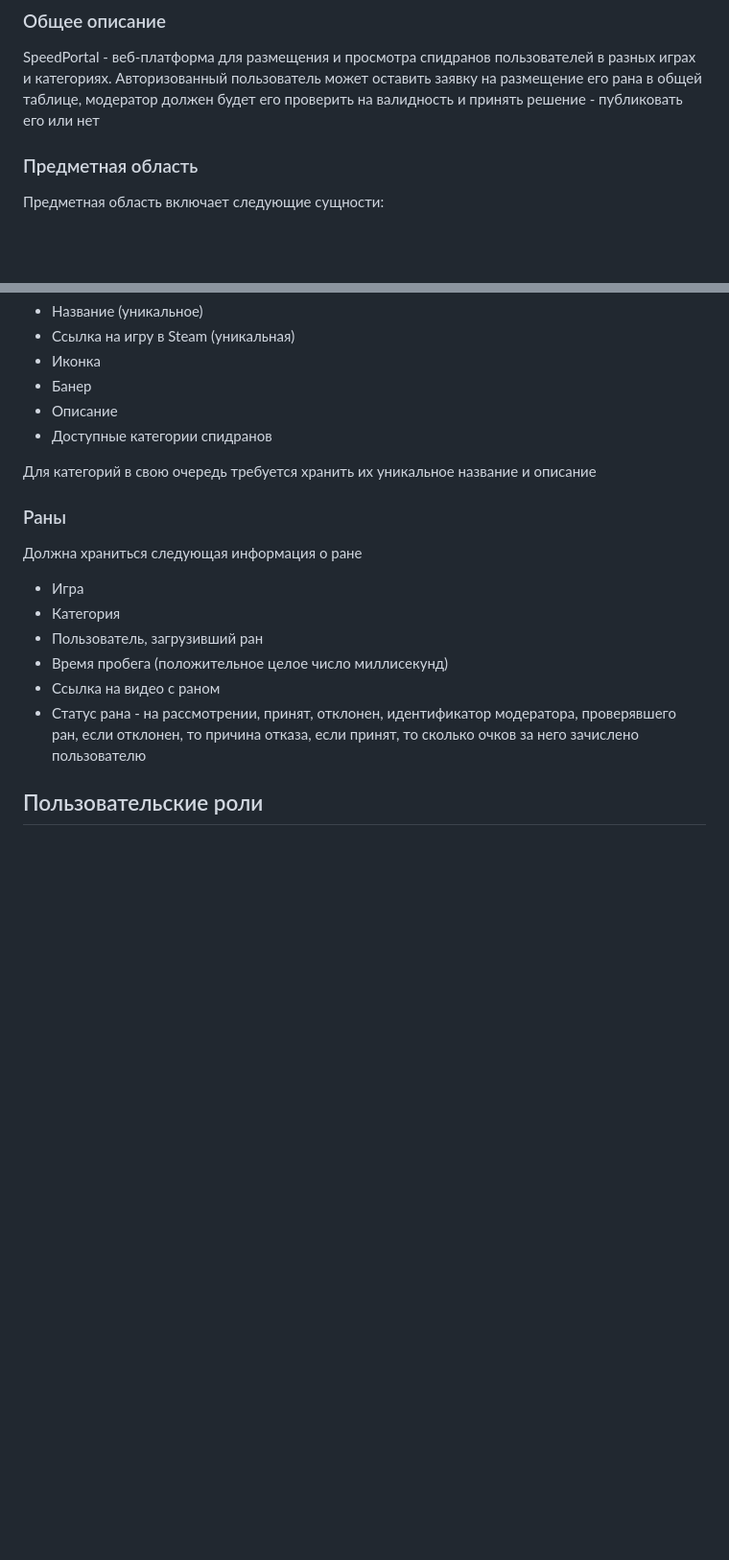
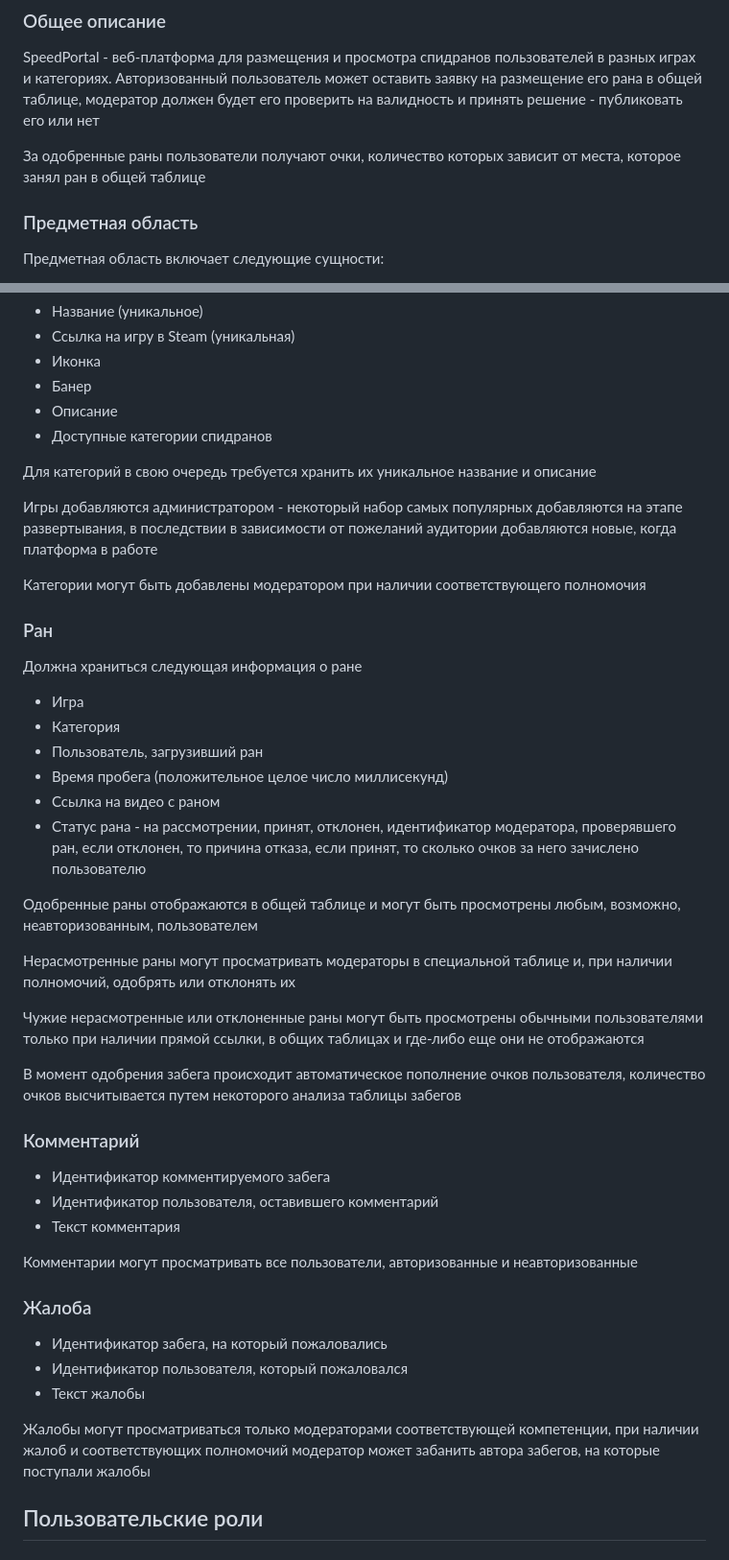
Before and after one commit to Karkusha23/Web-SpeedPortal, a Markdown page: README.md, 2 parts joined by grey strips. Shown at 96% size. Drawn GitHub-style; blank space fills up the shorter version.

```diff
--- a/README.md
+++ b/README.md
@@ -4,6 +4,8 @@ SpeedPortal - веб-платформа для размещения и прос
 ## Описание
 ### Общее описание
 SpeedPortal - веб-платформа для размещения и просмотра спидранов пользователей в разных играх и категориях. Авторизованный пользователь может оставить заявку на размещение его рана в общей таблице, модератор должен будет его проверить на валидность и принять решение - публиковать его или нет
+
+За одобренные раны пользователи получают очки, количество которых зависит от места, которое занял ран в общей таблице
 ### Предметная область
 Предметная область включает следующие сущности:
 * Пользователь
@@ -34,7 +36,11 @@ SpeedPortal - веб-платформа для размещения и прос
 * Доступные категории спидранов
 
 Для категорий в свою очередь требуется хранить их уникальное название и описание
-### Раны
+
+Игры добавляются администратором - некоторый набор самых популярных добавляются на этапе развертывания, в последствии в зависимости от пожеланий аудитории добавляются новые, когда платформа в работе
+
+Категории могут быть добавлены модератором при наличии соответствующего полномочия
+### Ран
 Должна храниться следующая информация о ране
 * Игра
 * Категория
@@ -42,6 +48,26 @@ SpeedPortal - веб-платформа для размещения и прос
 * Время пробега (положительное целое число миллисекунд)
 * Ссылка на видео с раном
 * Статус рана - на рассмотрении, принят, отклонен, идентификатор модератора, проверявшего ран, если отклонен, то причина отказа, если принят, то сколько очков за него зачислено пользователю
+
+Одобренные раны отображаются в общей таблице и могут быть просмотрены любым, возможно, неавторизованным, пользователем
+
+Нерасмотренные раны могут просматривать модераторы в специальной таблице и, при наличии полномочий, одобрять или отклонять их
+
+Чужие нерасмотренные или отклоненные раны могут быть просмотрены обычными пользователями только при наличии прямой ссылки, в общих таблицах и где-либо еще они не отображаются
+
+В момент одобрения забега происходит автоматическое пополнение очков пользователя, количество очков высчитывается путем некоторого анализа таблицы забегов
+### Комментарий
+* Идентификатор комментируемого забега
+* Идентификатор пользователя, оставившего комментарий
+* Текст комментария
+
+Комментарии могут просматривать все пользователи, авторизованные и неавторизованные
+### Жалоба
+* Идентификатор забега, на который пожаловались
+* Идентификатор пользователя, который пожаловался
+* Текст жалобы
+
+Жалобы могут просматриваться только модераторами соответствующей компетенции, при наличии жалоб и соответствующих полномочий модератор может забанить автора забегов, на которые поступали жалобы
 ## Пользовательские роли
 ### Неавторизованный пользователь
 Неавторизованный пользователь имеет следующие возможности:
```
